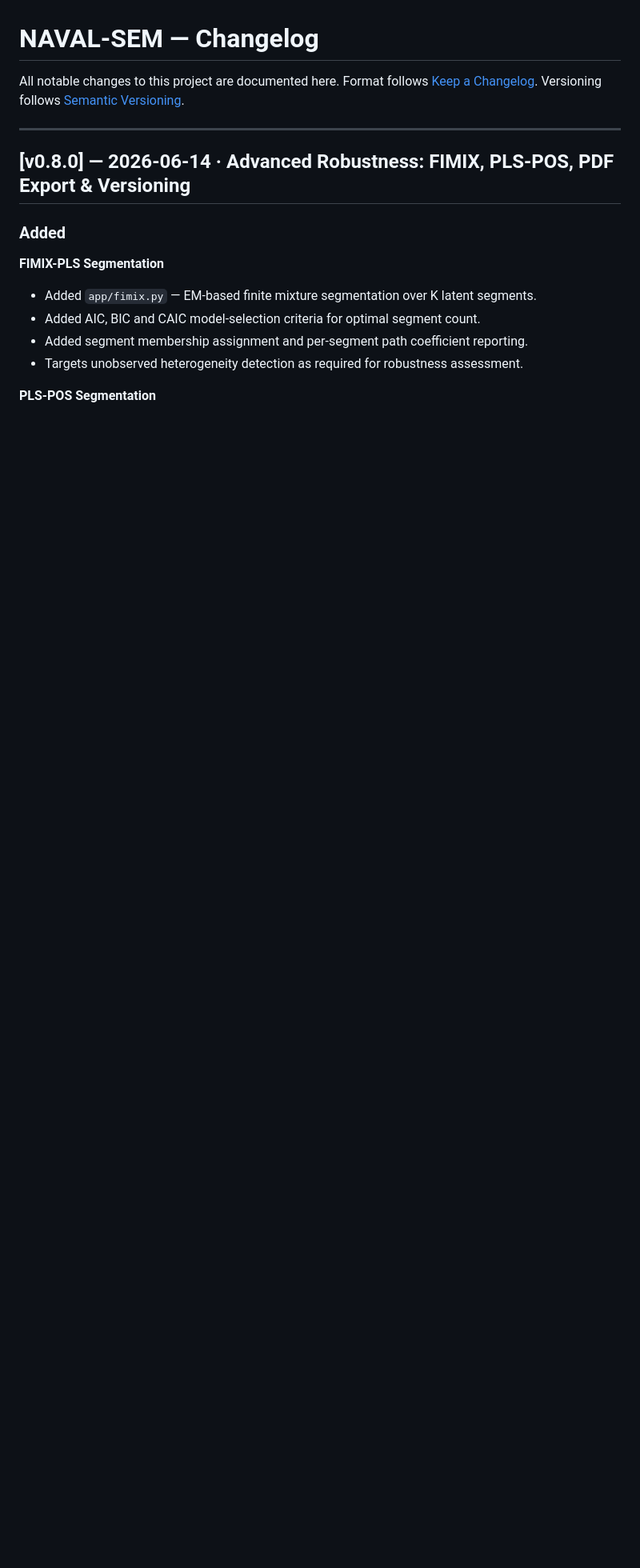
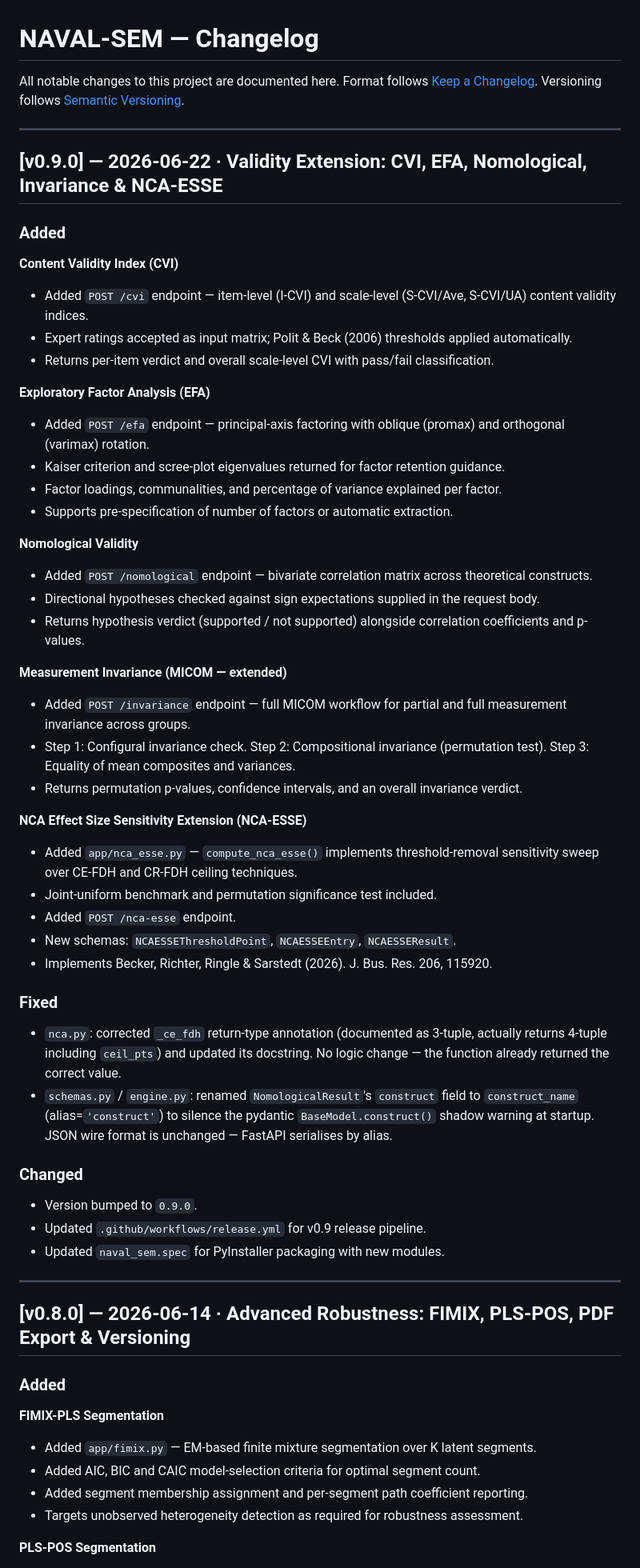
Before and after one commit to navalsingh9/naval-sem, a Markdown page: CHANGELOG.md, the part around the change. Shown at 80% size. Drawn GitHub-style; blank space fills up the shorter version.

Commit message:
docs: update CHANGELOG for v0.9.0

```diff
--- a/CHANGELOG.md
+++ b/CHANGELOG.md
@@ -3,6 +3,52 @@
 All notable changes to this project are documented here.
 Format follows [Keep a Changelog](https://keepachangelog.com/en/1.0.0/).
 Versioning follows [Semantic Versioning](https://semver.org/).
+
+---
+
+## [v0.9.0] — 2026-06-22 · Validity Extension: CVI, EFA, Nomological, Invariance & NCA-ESSE
+
+### Added
+
+**Content Validity Index (CVI)**
+- Added `POST /cvi` endpoint — item-level (I-CVI) and scale-level (S-CVI/Ave, S-CVI/UA) content validity indices.
+- Expert ratings accepted as input matrix; Polit & Beck (2006) thresholds applied automatically.
+- Returns per-item verdict and overall scale-level CVI with pass/fail classification.
+
+**Exploratory Factor Analysis (EFA)**
+- Added `POST /efa` endpoint — principal-axis factoring with oblique (promax) and orthogonal (varimax) rotation.
+- Kaiser criterion and scree-plot eigenvalues returned for factor retention guidance.
+- Factor loadings, communalities, and percentage of variance explained per factor.
+- Supports pre-specification of number of factors or automatic extraction.
+
+**Nomological Validity**
+- Added `POST /nomological` endpoint — bivariate correlation matrix across theoretical constructs.
+- Directional hypotheses checked against sign expectations supplied in the request body.
+- Returns hypothesis verdict (supported / not supported) alongside correlation coefficients and p-values.
+
+**Measurement Invariance (MICOM — extended)**
+- Added `POST /invariance` endpoint — full MICOM workflow for partial and full measurement invariance across groups.
+- Step 1: Configural invariance check. Step 2: Compositional invariance (permutation test). Step 3: Equality of mean composites and variances.
+- Returns permutation p-values, confidence intervals, and an overall invariance verdict.
+
+**NCA Effect Size Sensitivity Extension (NCA-ESSE)**
+- Added `app/nca_esse.py` — `compute_nca_esse()` implements threshold-removal sensitivity sweep over CE-FDH and CR-FDH ceiling techniques.
+- Joint-uniform benchmark and permutation significance test included.
+- Added `POST /nca-esse` endpoint.
+- New schemas: `NCAESSEThresholdPoint`, `NCAESSEEntry`, `NCAESSEResult`.
+- Implements Becker, Richter, Ringle & Sarstedt (2026). J. Bus. Res. 206, 115920.
+
+### Fixed
+
+- `nca.py`: corrected `_ce_fdh` return-type annotation (documented as 3-tuple, actually returns 4-tuple including `ceil_pts`) and updated its docstring. No logic change — the function already returned the correct value.
+- `schemas.py` / `engine.py`: renamed `NomologicalResult`'s `construct` field to `construct_name` (alias=`'construct'`) to silence the pydantic `BaseModel.construct()` shadow warning at startup. JSON wire format is unchanged — FastAPI serialises by alias.
+
+### Changed
+
+- Version bumped to `0.9.0`.
+- Updated `.github/workflows/release.yml` for v0.9 release pipeline.
+- Updated `naval_sem.spec` for PyInstaller packaging with new modules.
+
 
 ---
 
```
